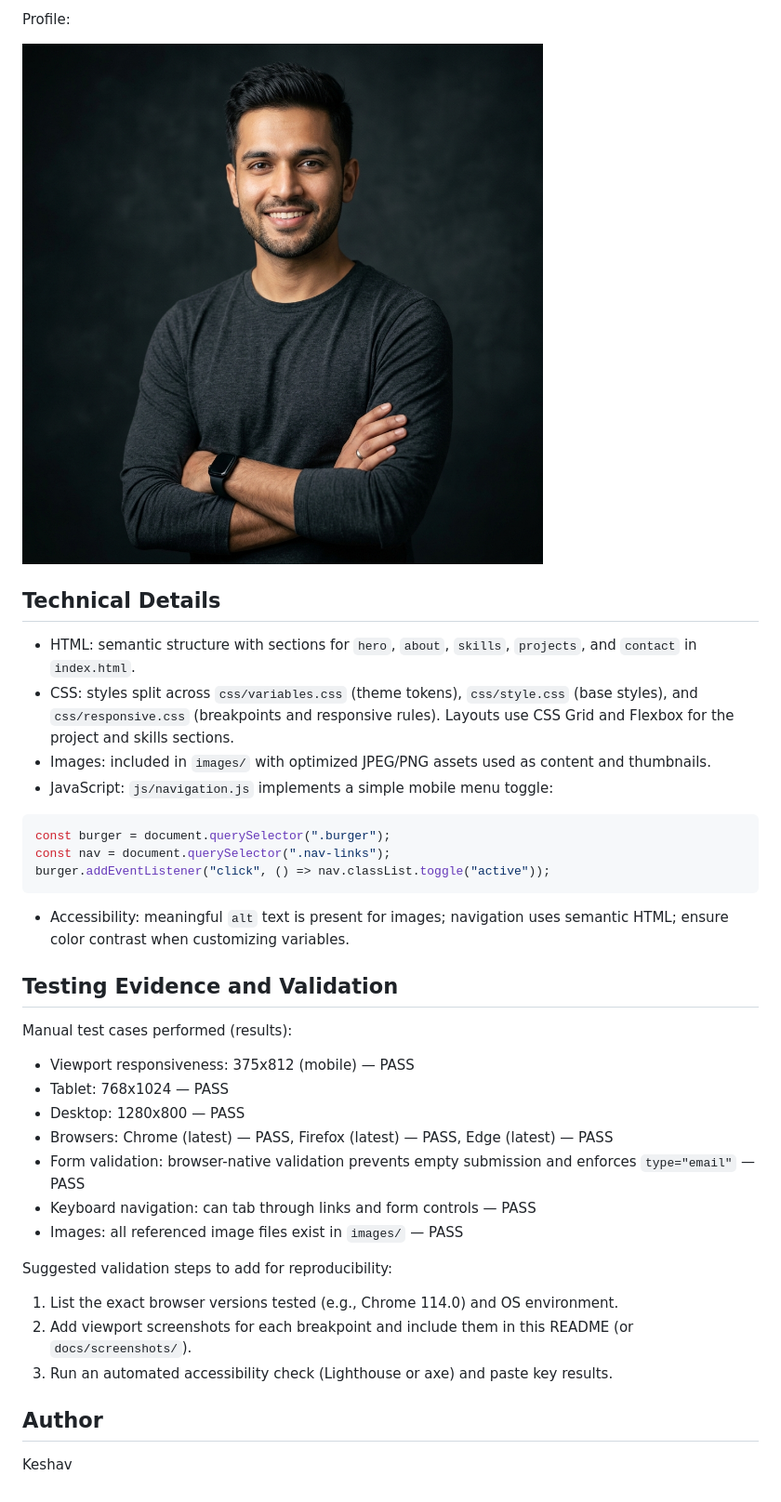
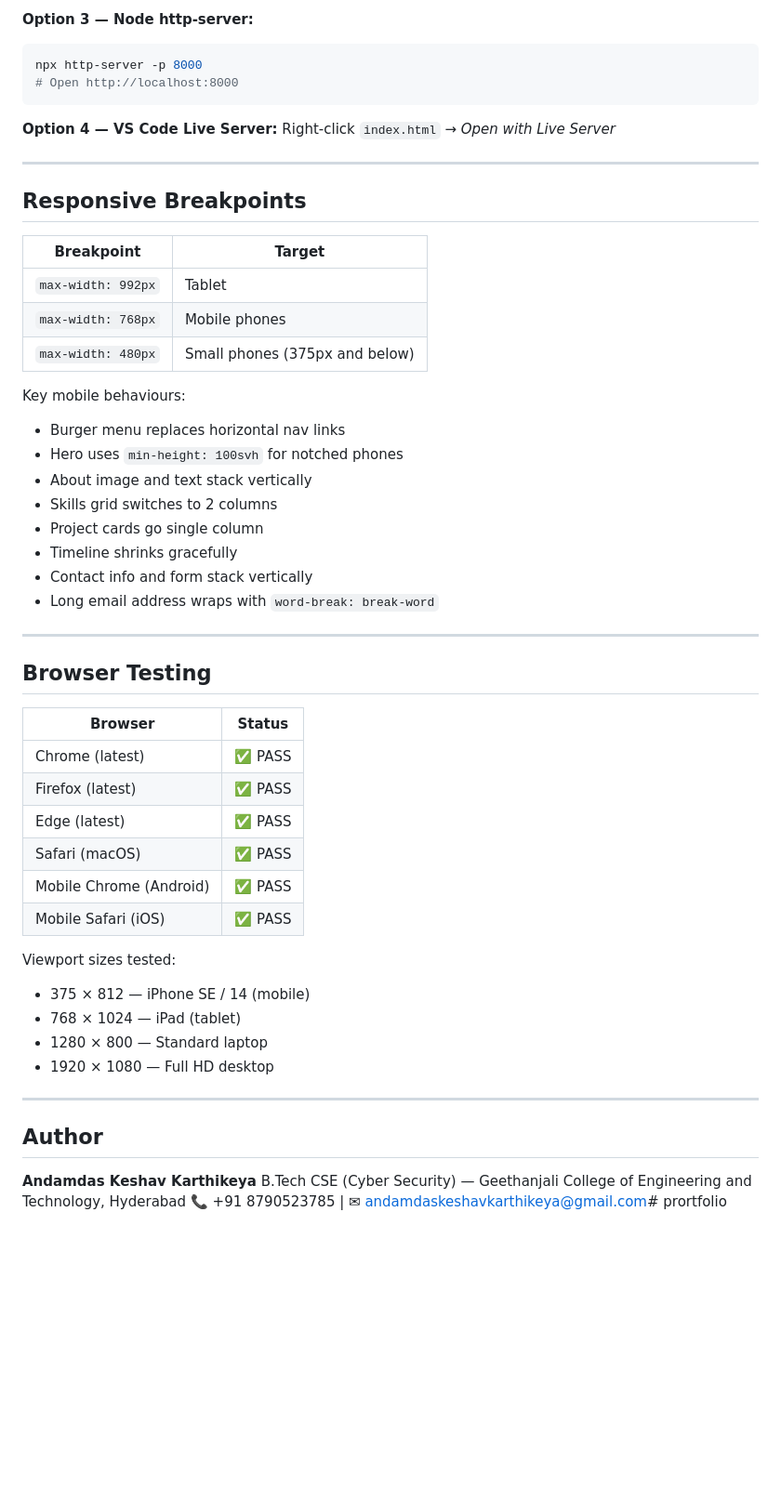
Before and after one commit to KeshavKarthikeya/prortfolio, a Markdown page: README.md, the part around one of its changes. Shown at 93% size. Rendered like a GitHub page; blank space fills up the shorter version.

````diff
--- a/README.md
+++ b/README.md
@@ -87,40 +107,55 @@ Project sample:
-Profile:
-
-![Profile](images/profile.png)
-
-## Technical Details
-
-- HTML: semantic structure with sections for `hero`, `about`, `skills`, `projects`, and `contact` in `index.html`.
-- CSS: styles split across `css/variables.css` (theme tokens), `css/style.css` (base styles), and `css/responsive.css` (breakpoints and responsive rules). Layouts use CSS Grid and Flexbox for the project and skills sections.
-- Images: included in `images/` with optimized JPEG/PNG assets used as content and thumbnails.
-- JavaScript: `js/navigation.js` implements a simple mobile menu toggle:
-
-```js
-const burger = document.querySelector(".burger");
-const nav = document.querySelector(".nav-links");
-burger.addEventListener("click", () => nav.classList.toggle("active"));
+**Option 3 — Node http-server:**
+```bash
+npx http-server -p 8000
+# Open http://localhost:8000
 ```
 
-- Accessibility: meaningful `alt` text is present for images; navigation uses semantic HTML; ensure color contrast when customizing variables.
+**Option 4 — VS Code Live Server:**
+Right-click `index.html` → *Open with Live Server*
 
-## Testing Evidence and Validation
+---
 
-Manual test cases performed (results):
+## Responsive Breakpoints
 
-- Viewport responsiveness: 375x812 (mobile) — PASS
-- Tablet: 768x1024 — PASS
-- Desktop: 1280x800 — PASS
-- Browsers: Chrome (latest) — PASS, Firefox (latest) — PASS, Edge (latest) — PASS
-- Form validation: browser-native validation prevents empty submission and enforces `type="email"` — PASS
-- Keyboard navigation: can tab through links and form controls — PASS
-- Images: all referenced image files exist in `images/` — PASS
+| Breakpoint | Target |
+|---|---|
+| `max-width: 992px` | Tablet |
+| `max-width: 768px` | Mobile phones |
+| `max-width: 480px` | Small phones (375px and below) |
 
-Suggested validation steps to add for reproducibility:
+Key mobile behaviours:
+- Burger menu replaces horizontal nav links
+- Hero uses `min-height: 100svh` for notched phones
+- About image and text stack vertically
+- Skills grid switches to 2 columns
+- Project cards go single column
+- Timeline shrinks gracefully
+- Contact info and form stack vertically
+- Long email address wraps with `word-break: break-word`
 
-1. List the exact browser versions tested (e.g., Chrome 114.0) and OS environment.
-2. Add viewport screenshots for each breakpoint and include them in this README (or `docs/screenshots/`).
-3. Run an automated accessibility check (Lighthouse or axe) and paste key results.
+---
+
+## Browser Testing
+
+| Browser | Status |
+|---|---|
+| Chrome (latest) | ✅ PASS |
+| Firefox (latest) | ✅ PASS |
+| Edge (latest) | ✅ PASS |
+| Safari (macOS) | ✅ PASS |
+| Mobile Chrome (Android) | ✅ PASS |
+| Mobile Safari (iOS) | ✅ PASS |
+
+Viewport sizes tested:
+- 375 × 812 — iPhone SE / 14 (mobile)
+- 768 × 1024 — iPad (tablet)
+- 1280 × 800 — Standard laptop
+- 1920 × 1080 — Full HD desktop
+
+---
 
 ## Author
 
-Keshav
+**Andamdas Keshav Karthikeya**
+B.Tech CSE (Cyber Security) — Geethanjali College of Engineering and Technology, Hyderabad
+📞 +91 8790523785 | ✉ andamdaskeshavkarthikeya@gmail.com# prortfolio
````
Also changed, not shown: other parts of README.md (+85 -65 lines).
